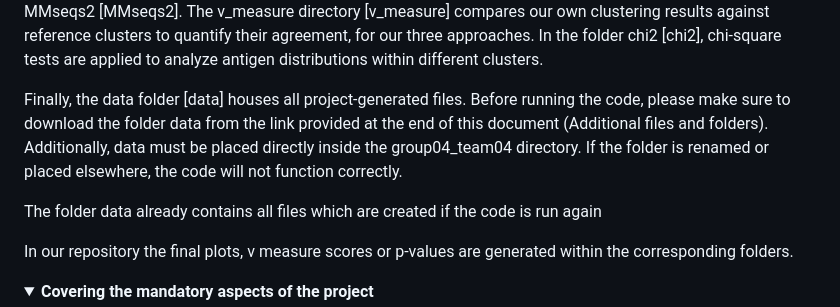
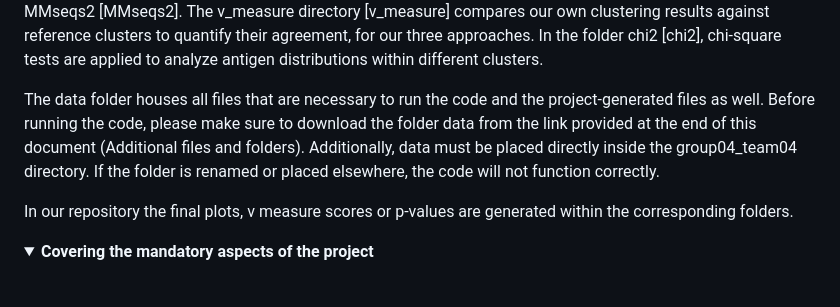
Before and after one commit to datascience-2025-group4/group04-team04, a Markdown page: README.md, the part around the change. GitHub-like rendering; folded sections open; blank space fills up the shorter version.

Commit message:
read me formulierung fertig

```diff
--- a/README.md
+++ b/README.md
@@ -31,9 +31,7 @@ Furthermore, we analyzed how different antigens are distributed across these can
 The repository is organized into the following key directories.
 The data_cleanup folder[data_cleanup] filters all relevant rows from the raw data and then uses SCALOP to extract both canonical forms and the CDR regions. The data_exploration folder [data_exploration] builds visualizations of antigen distribution in the filtered datset. There are three different folder for our three approaches: naive method [naiver_ansatz], ESMC [esmc_ansatz], MMseqs2 [MMseqs2]. The v_measure directory [v_measure] compares our own clustering results against reference clusters to quantify their agreement, for our three approaches. In the folder chi2 [chi2], chi-square tests are applied to analyze antigen distributions within different clusters.
 
-Finally, the data folder [data] houses all project-generated files. Before running the code, please make sure to download the folder data from the link provided at the end of this document (Additional files and folders). Additionally, data must be placed directly inside the group04_team04 directory. If the folder is renamed or placed elsewhere, the code will not function correctly.
-
-The folder data already contains all files which are created if the code is run again
+The data folder houses all files that are necessary to run the code and the project-generated files as well. Before running the code, please make sure to download the folder data from the link provided at the end of this document (Additional files and folders). Additionally, data must be placed directly inside the group04_team04 directory. If the folder is renamed or placed elsewhere, the code will not function correctly.
 
 In our repository the final plots, v measure scores or p-values are generated within the corresponding folders.
 
```
